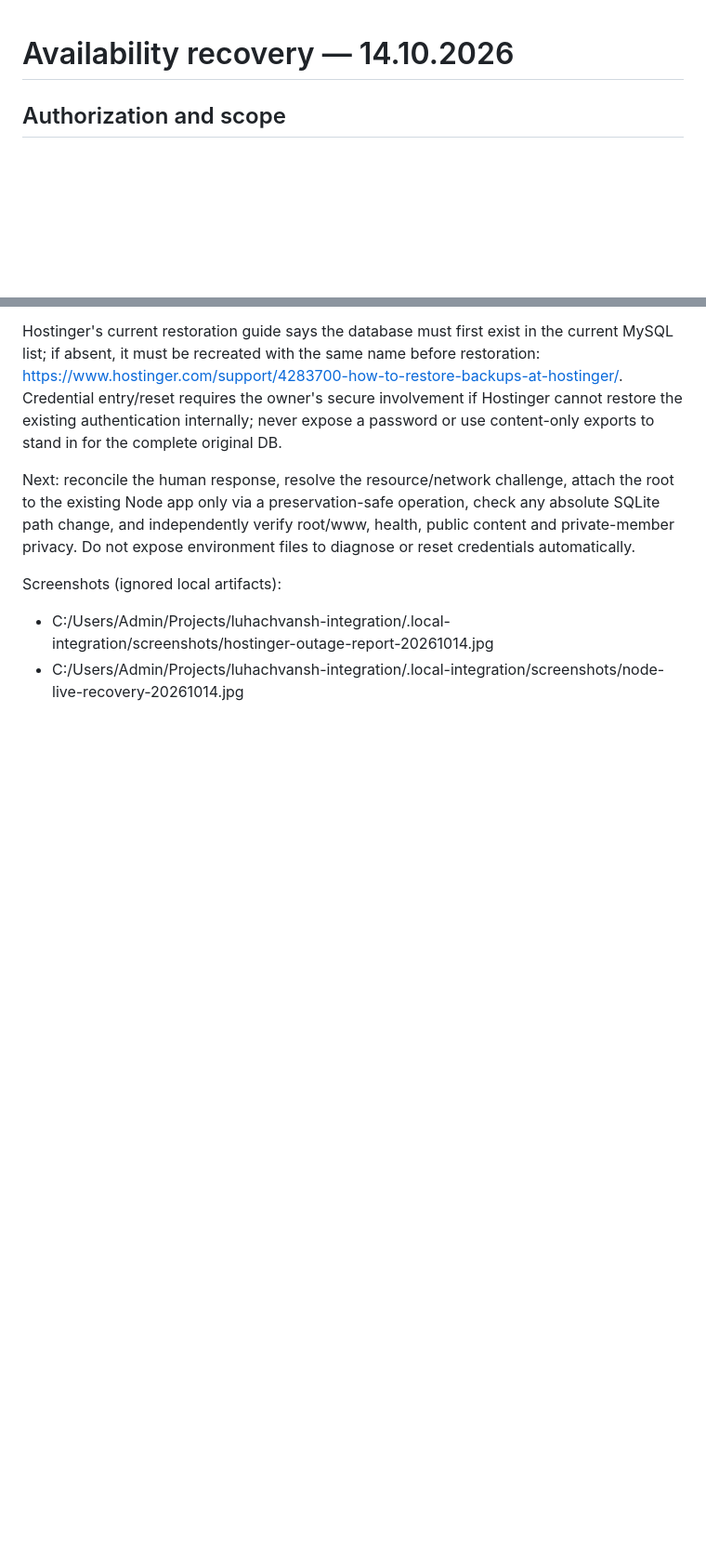
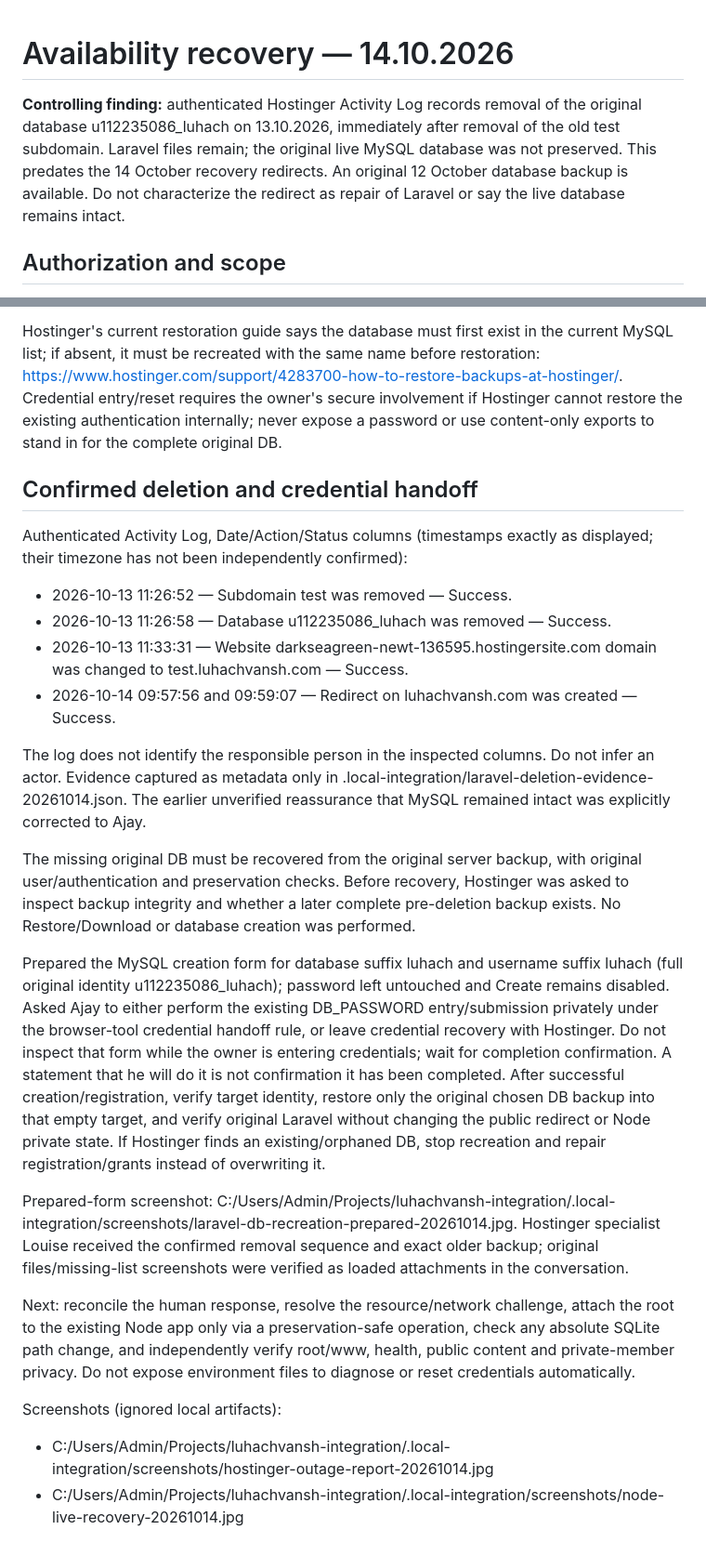
Before and after one commit to htgdigitalmarketing-prog/luhachvansh, a Markdown page: integration/AVAILABILITY-RECOVERY-2026-10-14.md, 2 parts joined by grey strips. Shown at 93% size. Drawn GitHub-style; blank space fills up the shorter version.

Commit message:
Identify original MySQL deletion and stage secure recovery handoff

```diff
--- a/integration/AVAILABILITY-RECOVERY-2026-10-14.md
+++ b/integration/AVAILABILITY-RECOVERY-2026-10-14.md
@@ -1,4 +1,6 @@
 # Availability recovery — 14.10.2026
+
+**Controlling finding:** authenticated Hostinger Activity Log records removal of the original database u112235086_luhach on 13.10.2026, immediately after removal of the old test subdomain. Laravel files remain; the original live MySQL database was not preserved. This predates the 14 October recovery redirects. An original 12 October database backup is available. Do not characterize the redirect as repair of Laravel or say the live database remains intact.
 
 ## Authorization and scope
 
@@ -57,6 +59,23 @@ Additional evidence screenshots:
 
 Hostinger's current restoration guide says the database must first exist in the current MySQL list; if absent, it must be recreated with the same name before restoration: https://www.hostinger.com/support/4283700-how-to-restore-backups-at-hostinger/. Credential entry/reset requires the owner's secure involvement if Hostinger cannot restore the existing authentication internally; never expose a password or use content-only exports to stand in for the complete original DB.
 
+## Confirmed deletion and credential handoff
+
+Authenticated Activity Log, Date/Action/Status columns (timestamps exactly as displayed; their timezone has not been independently confirmed):
+
+- 2026-10-13 11:26:52 — Subdomain test was removed — Success.
+- 2026-10-13 11:26:58 — Database u112235086_luhach was removed — Success.
+- 2026-10-13 11:33:31 — Website darkseagreen-newt-136595.hostingersite.com domain was changed to test.luhachvansh.com — Success.
+- 2026-10-14 09:57:56 and 09:59:07 — Redirect on luhachvansh.com was created — Success.
+
+The log does not identify the responsible person in the inspected columns. Do not infer an actor. Evidence captured as metadata only in .local-integration/laravel-deletion-evidence-20261014.json. The earlier unverified reassurance that MySQL remained intact was explicitly corrected to Ajay.
+
+The missing original DB must be recovered from the original server backup, with original user/authentication and preservation checks. Before recovery, Hostinger was asked to inspect backup integrity and whether a later complete pre-deletion backup exists. No Restore/Download or database creation was performed.
+
+Prepared the MySQL creation form for database suffix luhach and username suffix luhach (full original identity u112235086_luhach); password left untouched and Create remains disabled. Asked Ajay to either perform the existing DB_PASSWORD entry/submission privately under the browser-tool credential handoff rule, or leave credential recovery with Hostinger. Do not inspect that form while the owner is entering credentials; wait for completion confirmation. A statement that he will do it is not confirmation it has been completed. After successful creation/registration, verify target identity, restore only the original chosen DB backup into that empty target, and verify original Laravel without changing the public redirect or Node private state. If Hostinger finds an existing/orphaned DB, stop recreation and repair registration/grants instead of overwriting it.
+
+Prepared-form screenshot: C:/Users/Admin/Projects/luhachvansh-integration/.local-integration/screenshots/laravel-db-recreation-prepared-20261014.jpg. Hostinger specialist Louise received the confirmed removal sequence and exact older backup; original files/missing-list screenshots were verified as loaded attachments in the conversation.
+
 Next: reconcile the human response, resolve the resource/network challenge, attach the root to the existing Node app only via a preservation-safe operation, check any absolute SQLite path change, and independently verify root/www, health, public content and private-member privacy. Do not expose environment files to diagnose or reset credentials automatically.
 
 Screenshots (ignored local artifacts):
```
